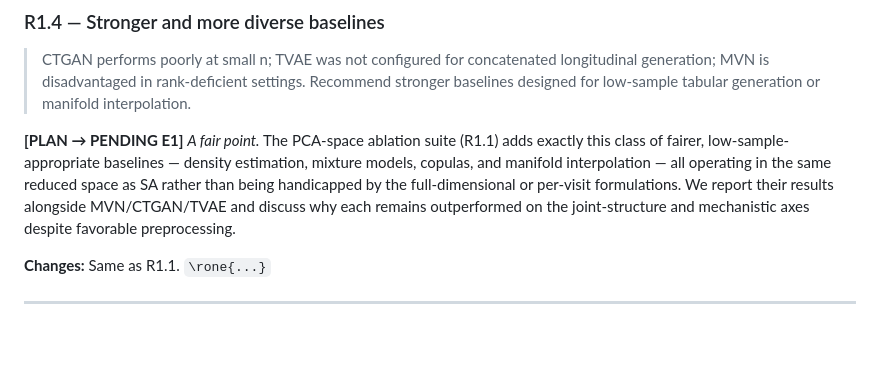
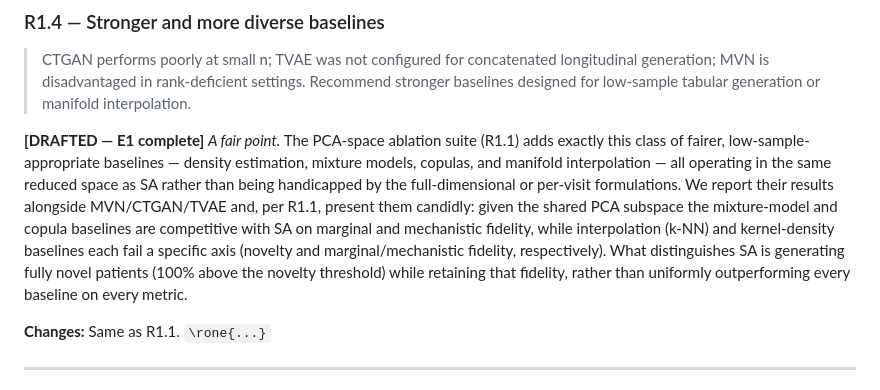
Before and after one commit to varnerlab/SA-generation-legacy-dataset-paper, a Markdown page: peer-review-feedback/response-to-reviewers.md, the part around one of its changes. Rendered like a GitHub page; blank space fills up the shorter version.

```diff
--- a/peer-review-feedback/response-to-reviewers.md
+++ b/peer-review-feedback/response-to-reviewers.md
@@ -62,7 +62,7 @@ A `\reviewmode` toggle in the preamble reverts all colored text to black for the
 ### R1.4 — Stronger and more diverse baselines
 > CTGAN performs poorly at small n; TVAE was not configured for concatenated longitudinal generation; MVN is disadvantaged in rank-deficient settings. Recommend stronger baselines designed for low-sample tabular generation or manifold interpolation.
 
-**[PLAN → PENDING E1]** *A fair point.* The PCA-space ablation suite (R1.1) adds exactly this class of fairer, low-sample-appropriate baselines — density estimation, mixture models, copulas, and manifold interpolation — all operating in the same reduced space as SA rather than being handicapped by the full-dimensional or per-visit formulations. We report their results alongside MVN/CTGAN/TVAE and discuss why each remains outperformed on the joint-structure and mechanistic axes despite favorable preprocessing.
+**[DRAFTED — E1 complete]** *A fair point.* The PCA-space ablation suite (R1.1) adds exactly this class of fairer, low-sample-appropriate baselines — density estimation, mixture models, copulas, and manifold interpolation — all operating in the same reduced space as SA rather than being handicapped by the full-dimensional or per-visit formulations. We report their results alongside MVN/CTGAN/TVAE and, per R1.1, present them candidly: given the shared PCA subspace the mixture-model and copula baselines are competitive with SA on marginal and mechanistic fidelity, while interpolation (k-NN) and kernel-density baselines each fail a specific axis (novelty and marginal/mechanistic fidelity, respectively). What distinguishes SA is generating fully novel patients (100% above the novelty threshold) while retaining that fidelity, rather than uniformly outperforming every baseline on every metric.
 
 **Changes:** Same as R1.1. `\rone{...}`
 
```
Also changed, not shown: other parts of peer-review-feedback/response-to-reviewers.md (+1 -1 lines), 1 other file.
